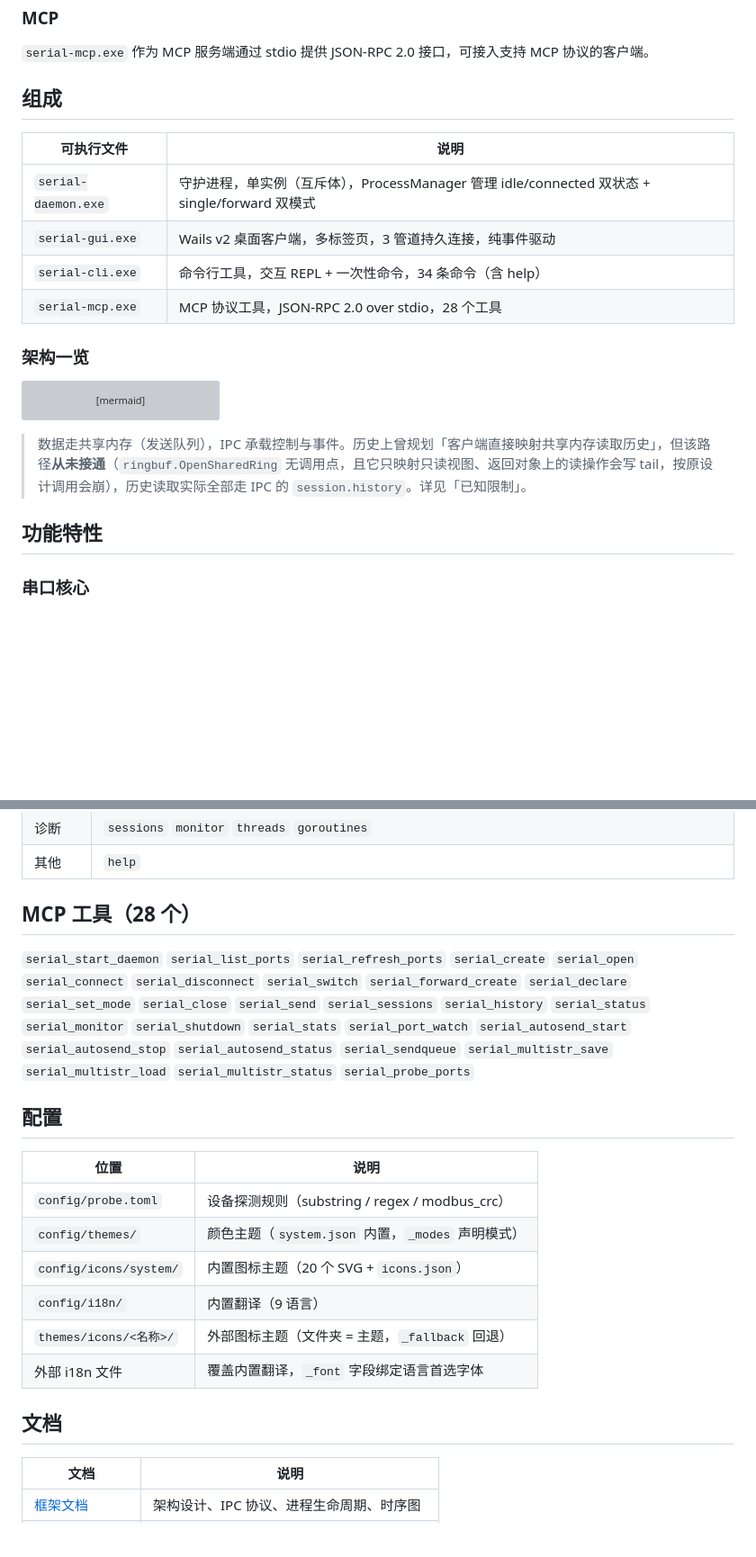
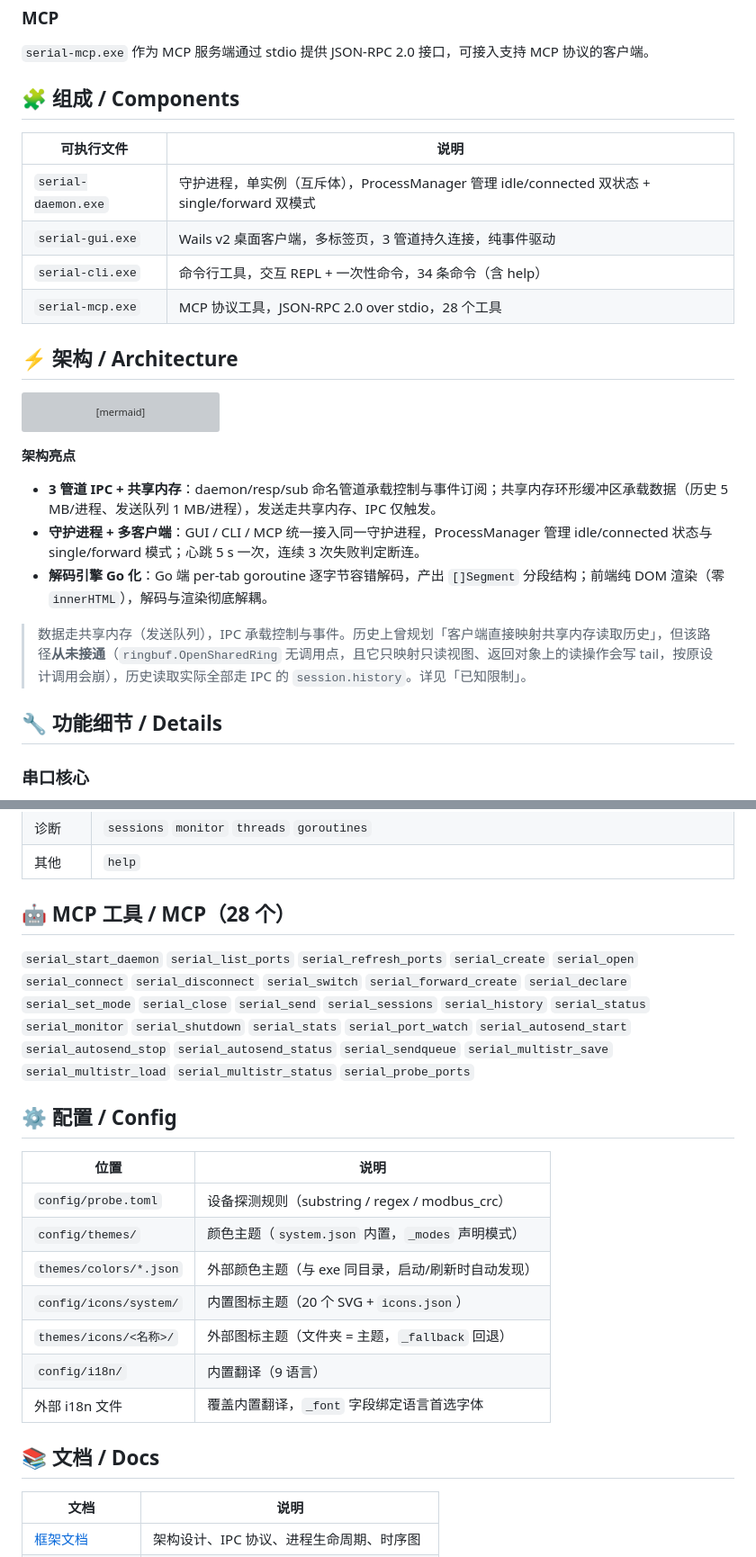
Before and after one commit to nienieai/serial-debugger, a Markdown page: README.md, 2 parts joined by grey strips. Shown at 90% size. GitHub-like rendering; blank space fills up the shorter version; grey boxes are pictures that could not be loaded.

````diff
--- a/README.md
+++ b/README.md
@@ -43,7 +67,7 @@ serial-cli shutdown             # 关闭守护进程
 
 `serial-mcp.exe` 作为 MCP 服务端通过 stdio 提供 JSON-RPC 2.0 接口，可接入支持 MCP 协议的客户端。
 
-## 组成
+## 🧩 组成 / Components
 
 | 可执行文件 | 说明 |
 | --- | --- |
@@ -52,7 +76,7 @@ serial-cli shutdown             # 关闭守护进程
 | `serial-cli.exe` | 命令行工具，交互 REPL + 一次性命令，34 条命令（含 help） |
 | `serial-mcp.exe` | MCP 协议工具，JSON-RPC 2.0 over stdio，28 个工具 |
 
-### 架构一览
+## ⚡ 架构 / Architecture
 
 ```mermaid
 graph LR
@@ -73,9 +97,15 @@ graph LR
     PM --> RB
 ```
 
+**架构亮点**
+
+- **3 管道 IPC + 共享内存**：daemon/resp/sub 命名管道承载控制与事件订阅；共享内存环形缓冲区承载数据（历史 5 MB/进程、发送队列 1 MB/进程），发送走共享内存、IPC 仅触发。
+- **守护进程 + 多客户端**：GUI / CLI / MCP 统一接入同一守护进程，ProcessManager 管理 idle/connected 状态与 single/forward 模式；心跳 5 s 一次，连续 3 次失败判定断连。
+- **解码引擎 Go 化**：Go 端 per-tab goroutine 逐字节容错解码，产出 `[]Segment` 分段结构；前端纯 DOM 渲染（零 `innerHTML`），解码与渲染彻底解耦。
+
 > 数据走共享内存（发送队列），IPC 承载控制与事件。历史上曾规划「客户端直接映射共享内存读取历史」，但该路径**从未接通**（`ringbuf.OpenSharedRing` 无调用点，且它只映射只读视图、返回对象上的读操作会写 tail，按原设计调用会崩），历史读取实际全部走 IPC 的 `session.history`。详见「已知限制」。
 
-## 功能特性
+## 🔧 功能细节 / Details
 
 ### 串口核心
 
@@ -172,22 +202,23 @@ wails build -devtools  # GUI，产物在 build/bin/
 | 诊断 | `sessions` `monitor` `threads` `goroutines` |
 | 其他 | `help` |
 
-## MCP 工具（28 个）
+## 🤖 MCP 工具 / MCP（28 个）
 
 `serial_start_daemon` `serial_list_ports` `serial_refresh_ports` `serial_create` `serial_open` `serial_connect` `serial_disconnect` `serial_switch` `serial_forward_create` `serial_declare` `serial_set_mode` `serial_close` `serial_send` `serial_sessions` `serial_history` `serial_status` `serial_monitor` `serial_shutdown` `serial_stats` `serial_port_watch` `serial_autosend_start` `serial_autosend_stop` `serial_autosend_status` `serial_sendqueue` `serial_multistr_save` `serial_multistr_load` `serial_multistr_status` `serial_probe_ports`
 
-## 配置
+## ⚙️ 配置 / Config
 
 | 位置 | 说明 |
 | --- | --- |
 | `config/probe.toml` | 设备探测规则（substring / regex / modbus_crc） |
 | `config/themes/` | 颜色主题（`system.json` 内置，`_modes` 声明模式） |
+| `themes/colors/*.json` | 外部颜色主题（与 exe 同目录，启动/刷新时自动发现） |
 | `config/icons/system/` | 内置图标主题（20 个 SVG + `icons.json`） |
+| `themes/icons/<名称>/` | 外部图标主题（文件夹 = 主题，`_fallback` 回退） |
 | `config/i18n/` | 内置翻译（9 语言） |
-| `themes/icons/<名称>/` | 外部图标主题（文件夹 = 主题，`_fallback` 回退） |
 | 外部 i18n 文件 | 覆盖内置翻译，`_font` 字段绑定语言首选字体 |
 
-## 文档
+## 📚 文档 / Docs
 
 | 文档 | 说明 |
 | --- | --- |
````
Also changed, not shown: other parts of README.md (+44 -17 lines).
